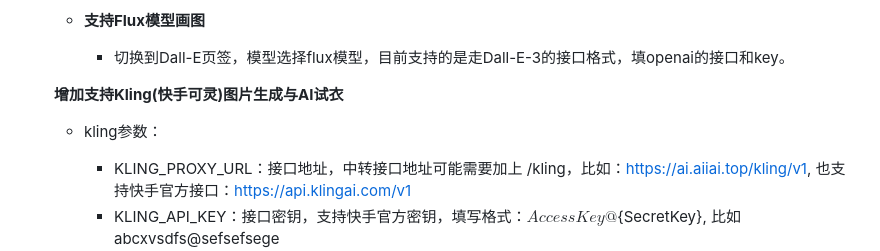
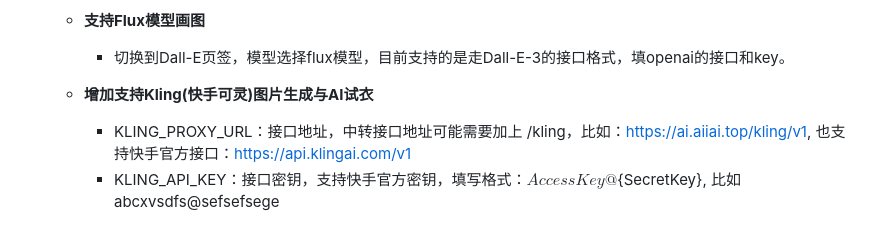
Before and after one commit to vual/lobe-chat-pro, a Markdown page: README.md, the part around the change. GitHub-like rendering; blank space fills up the shorter version.

Commit message:
1.修改说明

```diff
--- a/README.md
+++ b/README.md
@@ -36,8 +36,7 @@
   - **支持Flux模型画图**
     - 切换到Dall-E页签，模型选择flux模型，目前支持的是走Dall-E-3的接口格式，填openai的接口和key。
 
-  **增加支持Kling(快手可灵)图片生成与AI试衣**
-  - kling参数：
+  - **增加支持Kling(快手可灵)图片生成与AI试衣**
     - KLING_PROXY_URL：接口地址，中转接口地址可能需要加上 /kling，比如：https://ai.aiiai.top/kling/v1, 也支持快手官方接口：https://api.klingai.com/v1
     - KLING_API_KEY：接口密钥，支持快手官方密钥，填写格式：${AccessKey}@${SecretKey}, 比如 abcxvsdfs@sefsefsege
     - 也可以在用户端应用设置-》语言模型里设置Kling接口地址和密钥，写法同上。
```
